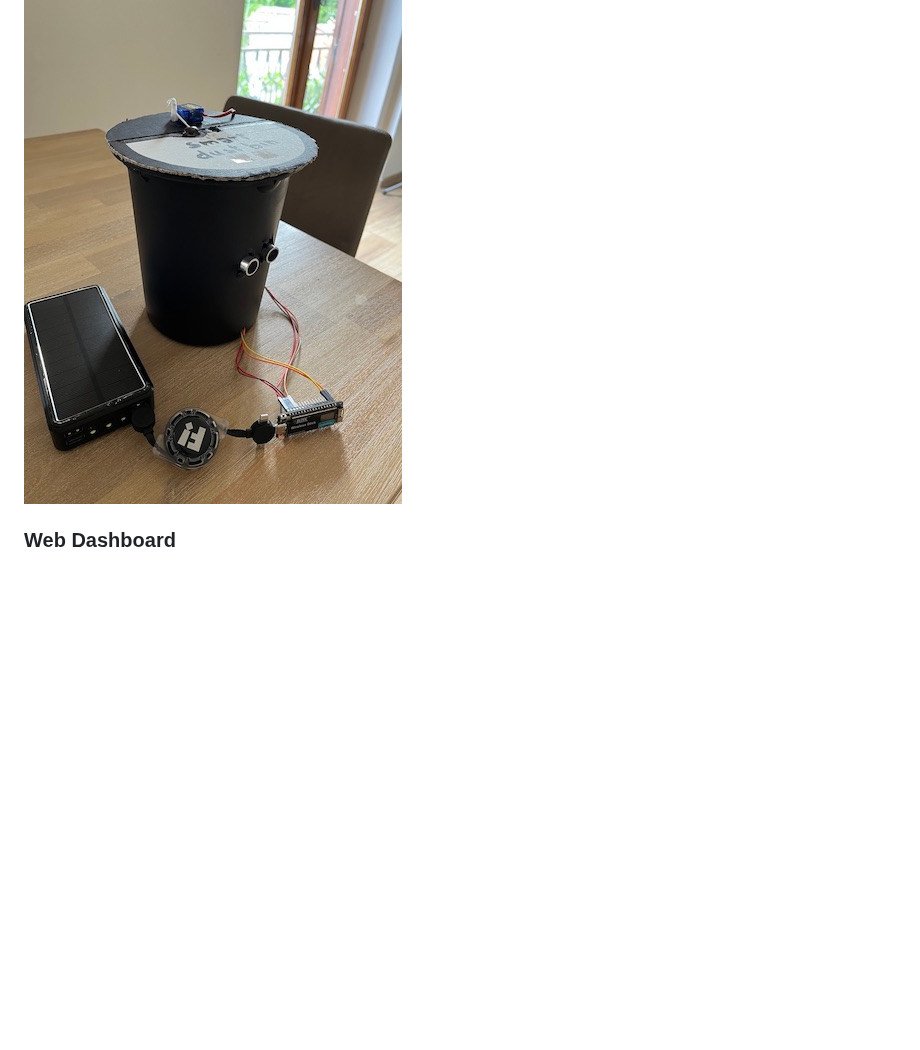
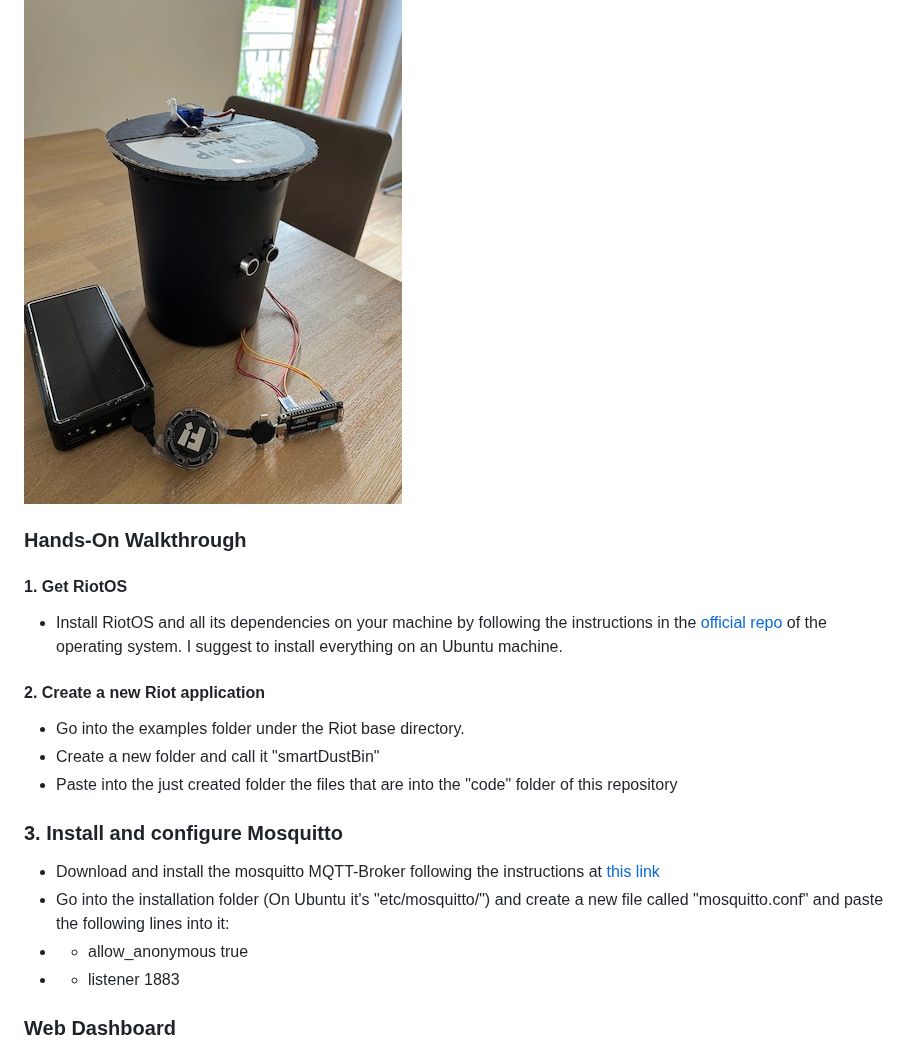
Before and after one commit to simonepascucci/smartDustBin, a Markdown page: README.md, the part around the change. GitHub-like rendering; blank space fills up the shorter version.

```diff
--- a/README.md
+++ b/README.md
@@ -54,6 +54,22 @@ The following image represents a picture of the prototype of the Smart Dust Bin
 
 ![](images/prototype.jpeg)
 
+### Hands-On Walkthrough
+
+#### 1. Get RiotOS
+- Install RiotOS and all its dependencies on your machine by following the instructions in the [official repo](https://github.com/RIOT-OS/RIOT) of the operating system. I suggest to install everything on an Ubuntu machine.
+
+#### 2. Create a new Riot application
+- Go into the examples folder under the Riot base directory.
+- Create a new folder and call it "smartDustBin"
+- Paste into the just created folder the files that are into the "code" folder of this repository
+
+### 3. Install and configure Mosquitto
+- Download and install the mosquitto MQTT-Broker following the instructions at [this link](https://mosquitto.org/download/)
+- Go into the installation folder (On Ubuntu it's "etc/mosquitto/") and create a new file called "mosquitto.conf" and paste the following lines into it:
+- - allow_anonymous true
+- - listener 1883
+
 ### Web Dashboard
 
 ![](images/web.png)
```
